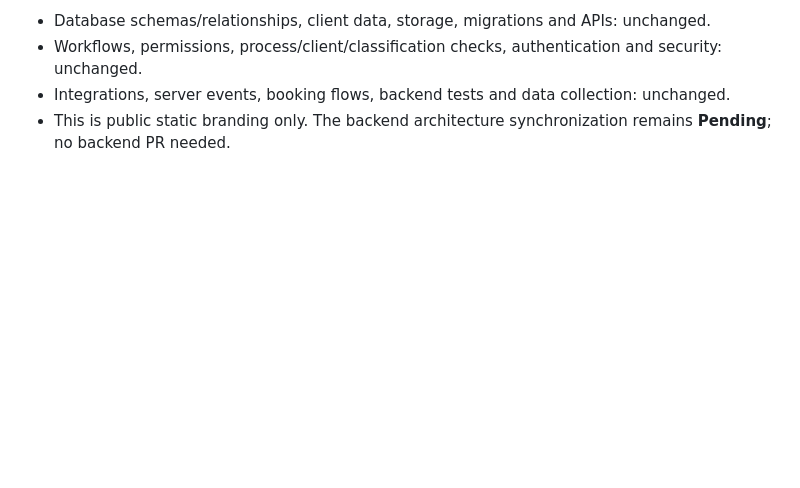
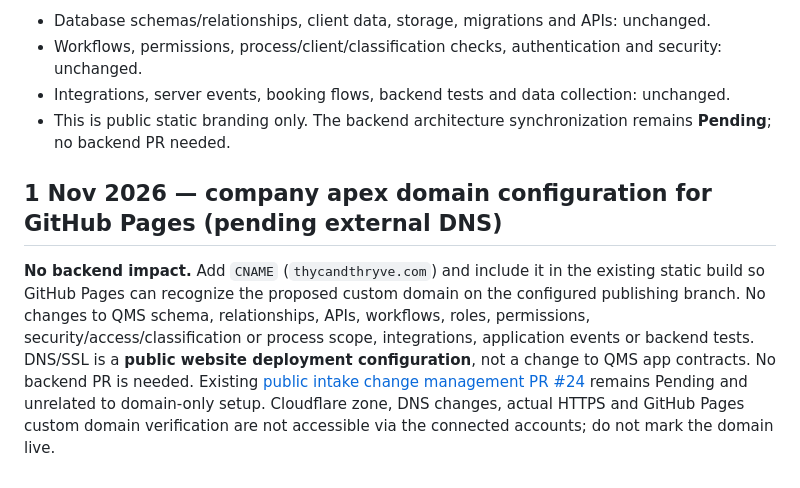
Before and after one commit to dbauto/thryvems-landingpage, a Markdown page: plan/backend-impact.md, the part around the change. Rendered like a GitHub page; blank space fills up the shorter version.

Commit message:
chore(pages): prepare apex domain and verify plan/backend-impact.md

```diff
--- a/plan/backend-impact.md
+++ b/plan/backend-impact.md
@@ -105,3 +105,6 @@
 - Workflows, permissions, process/client/classification checks, authentication and security: unchanged.
 - Integrations, server events, booking flows, backend tests and data collection: unchanged.
 - This is public static branding only. The backend architecture synchronization remains **Pending**; no backend PR needed.
+
+## 1 Nov 2026 — company apex domain configuration for GitHub Pages (pending external DNS)
+**No backend impact.** Add `CNAME` (`thycandthryve.com`) and include it in the existing static build so GitHub Pages can recognize the proposed custom domain on the configured publishing branch. No changes to QMS schema, relationships, APIs, workflows, roles, permissions, security/access/classification or process scope, integrations, application events or backend tests. DNS/SSL is a **public website deployment configuration**, not a change to QMS app contracts. No backend PR is needed. Existing [public intake change management PR #24](https://github.com/dbauto/thryvems-backend/pull/24) remains Pending and unrelated to domain-only setup. Cloudflare zone, DNS changes, actual HTTPS and GitHub Pages custom domain verification are not accessible via the connected accounts; do not mark the domain live.
```
